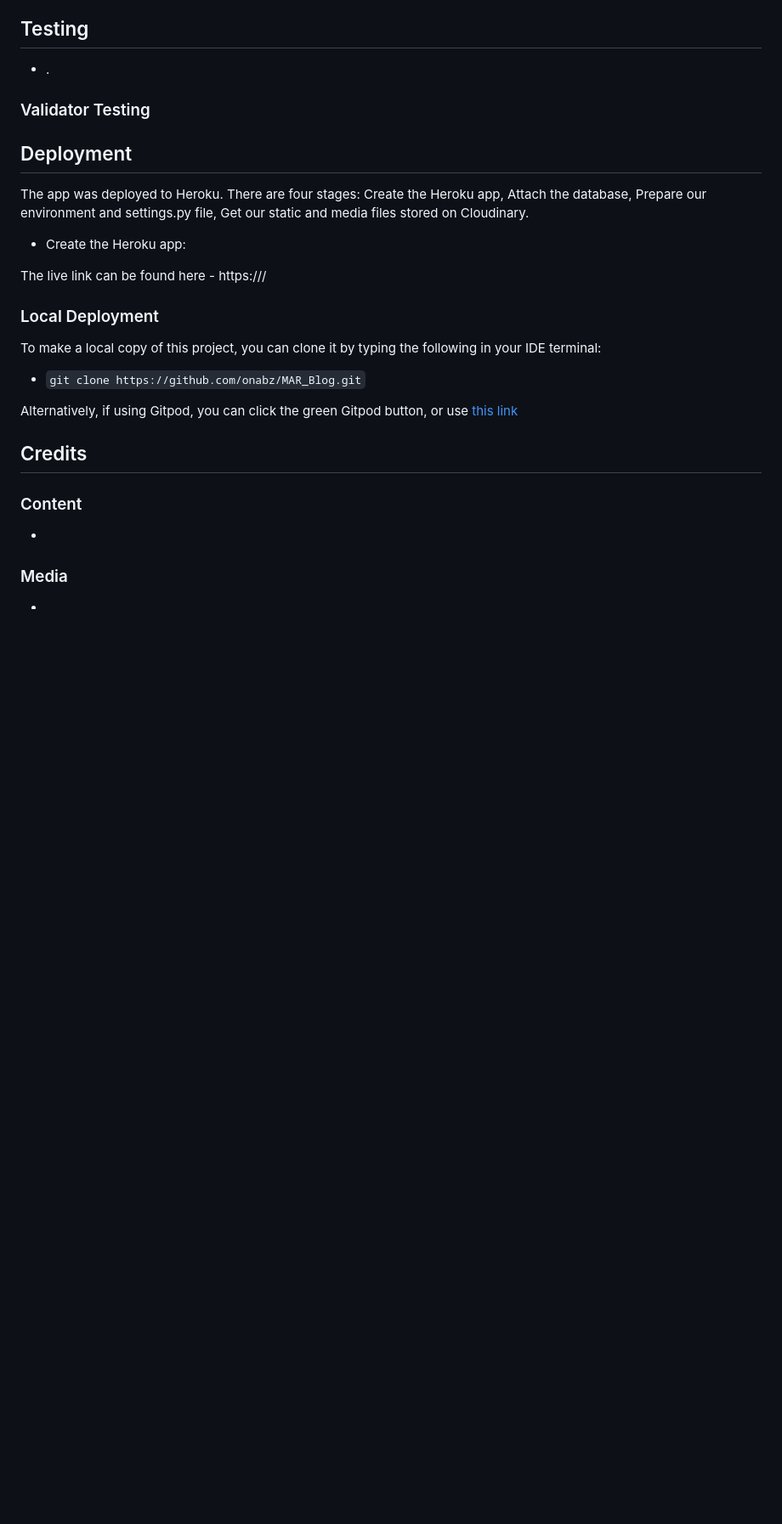
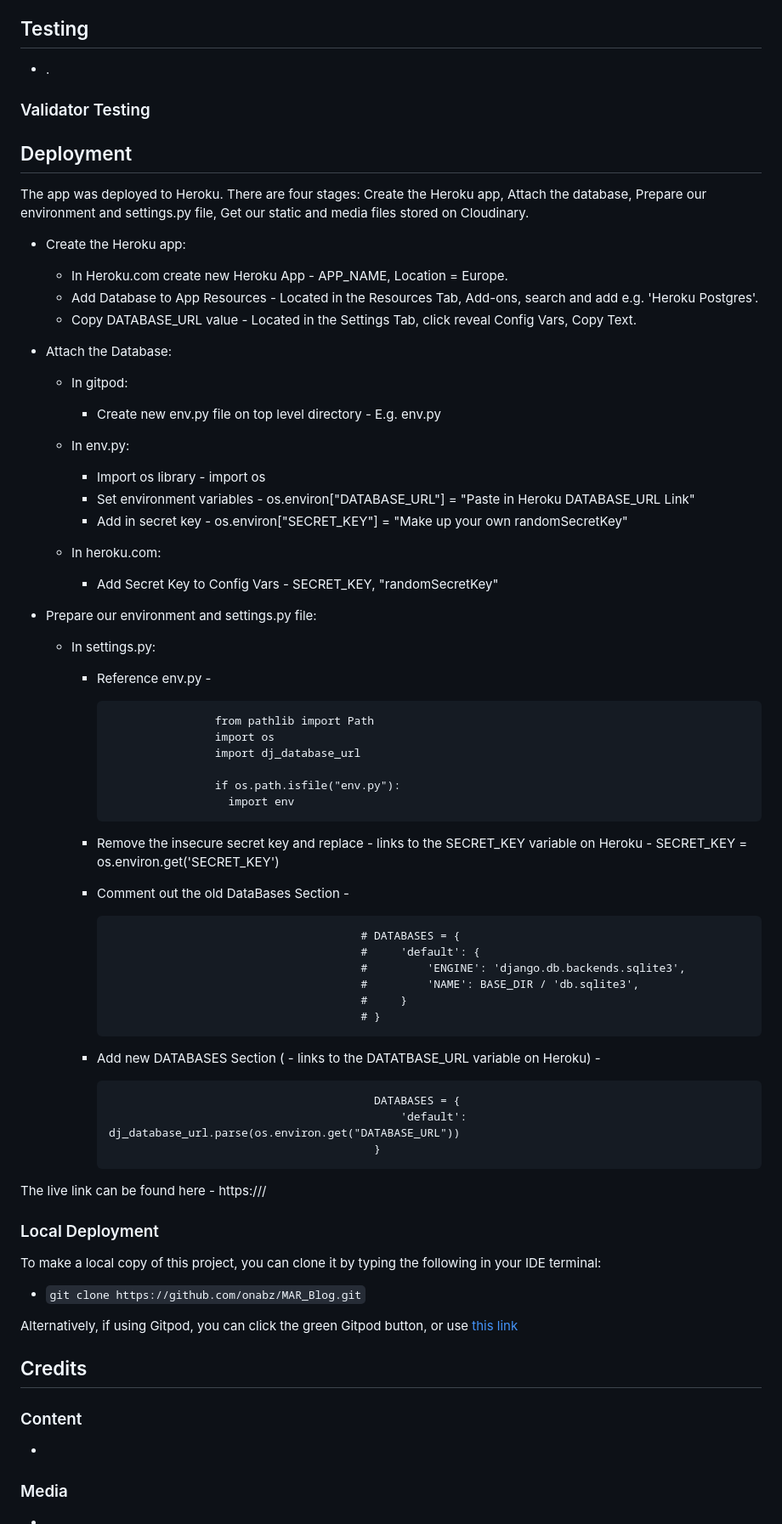
Before and after one commit to Code-Institute-Submissions/onabz-MAR_Blog_DecResub, a Markdown page: README.md, the part around the change. Shown: that part at 85% size. GitHub-like rendering; blank space fills up the shorter version.

Commit message:
Add documentation to Readme file

```diff
--- a/README.md
+++ b/README.md
@@ -85,6 +85,49 @@ The app was deployed to Heroku. There are four stages:
      Get our static and media files stored on Cloudinary.
 
 - Create the Heroku app:
+    - In Heroku.com create new Heroku App - APP_NAME, Location = Europe.
+    - Add Database to App Resources - Located in the Resources Tab, Add-ons, search and add e.g. 'Heroku Postgres'.
+    - Copy DATABASE_URL value - Located in the Settings Tab, click reveal Config Vars, Copy Text.
+
+- Attach the Database:
+    - In gitpod:
+      - Create new env.py file on top level directory - E.g. env.py
+
+    - In env.py:
+      - Import os library - import os
+      - Set environment variables - os.environ["DATABASE_URL"] = "Paste in Heroku DATABASE_URL Link"
+      - Add in secret key - os.environ["SECRET_KEY"] = "Make up your own randomSecretKey"
+
+    - In heroku.com:
+      - Add Secret Key to Config Vars - SECRET_KEY, "randomSecretKey"
+
+- Prepare our environment and settings.py file:
+    - In settings.py:
+      - Reference env.py -
+
+                            from pathlib import Path
+                            import os
+                            import dj_database_url
+
+                            if os.path.isfile("env.py"):
+                              import env
+      - Remove the insecure secret key and replace - links to the SECRET_KEY variable on Heroku - SECRET_KEY = os.environ.get('SECRET_KEY')
+      - Comment out the old DataBases Section -
+
+                                                  # DATABASES = {
+                                                  #     'default': {
+                                                  #         'ENGINE': 'django.db.backends.sqlite3',
+                                                  #         'NAME': BASE_DIR / 'db.sqlite3',
+                                                  #     }
+                                                  # }
+      - Add new DATABASES Section ( - links to the DATATBASE_URL variable on Heroku) -
+
+                                                    DATABASES = {
+                                                        'default': dj_database_url.parse(os.environ.get("DATABASE_URL"))
+                                                    }
+
+
+
 
 
 The live link can be found here - https:///
```
Also changed, not shown: static/Documentation/testing/add-article-pg.png (added).
